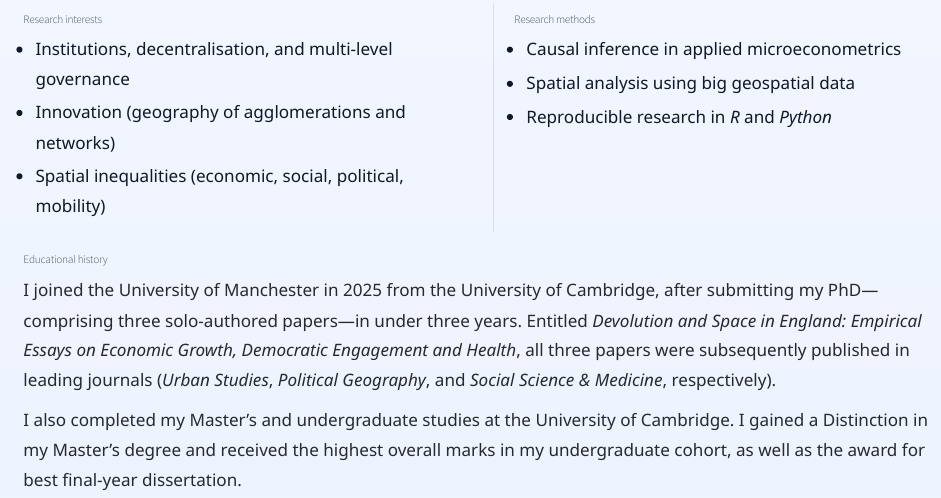
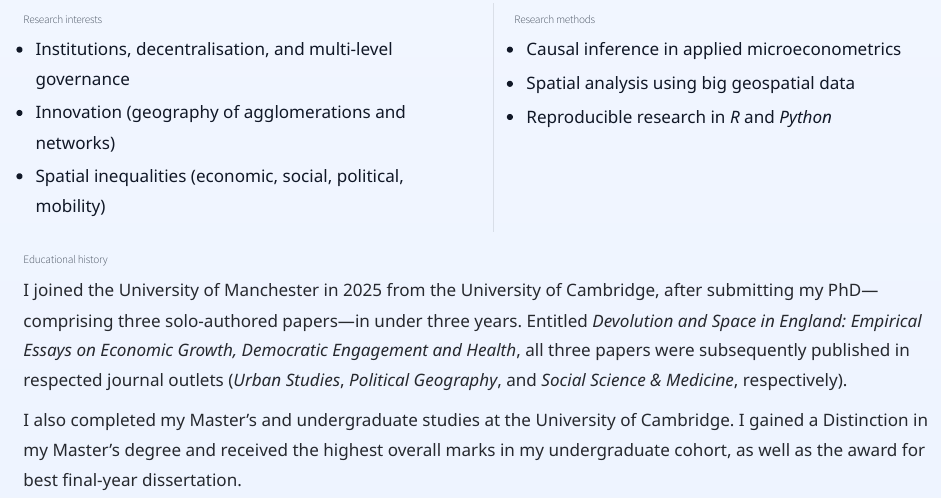
Before and after one commit to npsweeney/NPS-WEB, a Quarto document (live/site/index.qmd): the page in a window 1100 px wide, from 480 px down. Rendered offline with R 4.5, knitr and Pandoc in place of Quarto, with nearby package versions.

Commit message:
Update journal wording on homepage

```diff
--- a/live/site/index.qmd
+++ b/live/site/index.qmd
@@ -65,7 +65,7 @@ The belief that evidence-based research can help to improve livelihoods across t
 I joined the University of Manchester in 2025 from the University of Cambridge,
 after submitting my PhD—comprising three solo-authored papers—in under three years.
 Entitled *Devolution and Space in England: Empirical Essays on Economic Growth, Democratic Engagement and Health*,
-all three papers were subsequently published in leading journals
+all three papers were subsequently published in respected journal outlets
 (*Urban Studies*, *Political Geography*, and *Social Science & Medicine*, respectively).
 
 I also completed my Master’s and undergraduate studies at the University of Cambridge.
```
